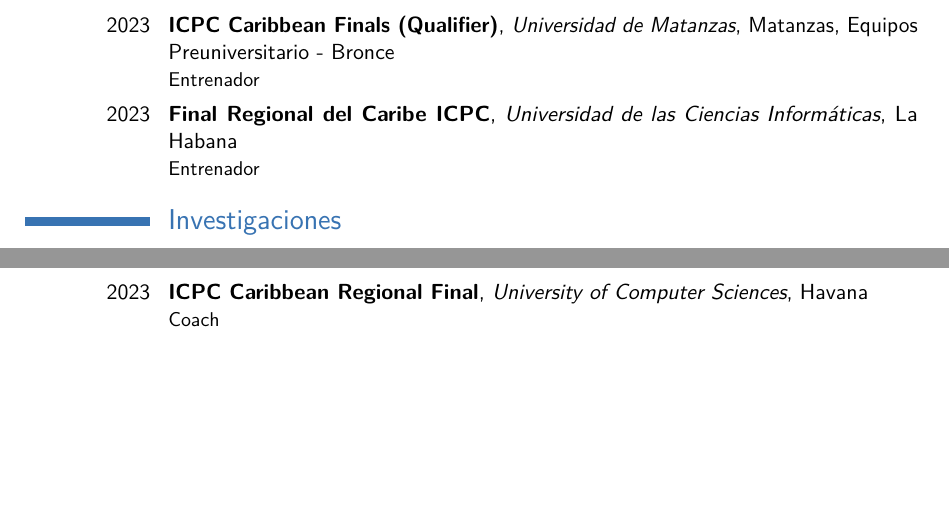
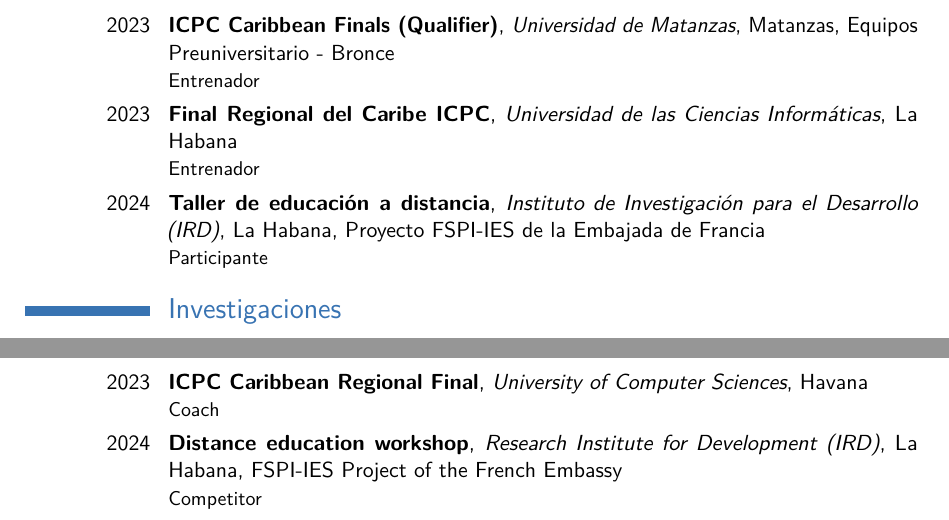
Before and after one commit to vasha54/vasha54, a LaTeX CV (template.tex, which reads tex_files/eventos.tex, tex_files/eventos_en.tex): two parts of pages 11 and 22 of 23, joined at a grey line, cut so that both start at the same text, the shorter picture padded with empty space. Compiled offline with pdfLaTeX.

Commit message:
Actualizando CV

```diff
--- a/tex_files/eventos.tex
+++ b/tex_files/eventos.tex
@@ -32,3 +32,4 @@
 \cventry{2022}{Final Regional del Caribe ICPC}{Universidad de las Ciencias Informáticas}{La Habana}{}{Entrenador}
 \cventry{2023}{ICPC Caribbean Finals (Qualifier)}{Universidad de Matanzas}{Matanzas}{Equipos Preuniversitario - Bronce}{Entrenador}
 \cventry{2023}{Final Regional del Caribe ICPC}{Universidad de las Ciencias Informáticas}{La Habana}{}{Entrenador}
+\cventry{2024}{Taller de educación a distancia}{Instituto de Investigación para el Desarrollo (IRD)}{La Habana}{Proyecto FSPI-IES de la Embajada de Francia}{Participante}
--- a/tex_files/eventos_en.tex
+++ b/tex_files/eventos_en.tex
@@ -33,3 +33,4 @@
 \cventry{2022}{ICPC Caribbean Regional Final}{University of Computer Sciences}{Havana}{}{Coach}
 \cventry{2023}{ICPC Caribbean Finals (Qualifier)}{University of Matanzas}{Matanzas}{Preuniversity Teams - Bronze}{Coach}
 \cventry{2023}{ICPC Caribbean Regional Final}{University of Computer Sciences}{Havana}{}{Coach}
+\cventry{2024}{Distance education workshop}{Research Institute for Development (IRD)}{La Habana}{FSPI-IES Project of the French Embassy}{Competitor}
```
Also changed, not shown: tex_files/educacion_online.tex (+2 -0 lines), tex_files/educacion_online_en.tex (+2 -0 lines), README.md, cv_luis_andres_valido_fajardo_all.pdf, cv_luis_andres_valido_fajardo_en.pdf, cv_luis_andres_valido_fajardo_es.pdf, img/IMG-20240301-WA0007.jpg (added), img/cer_introduction_csharp.png (added), template.pdf.
